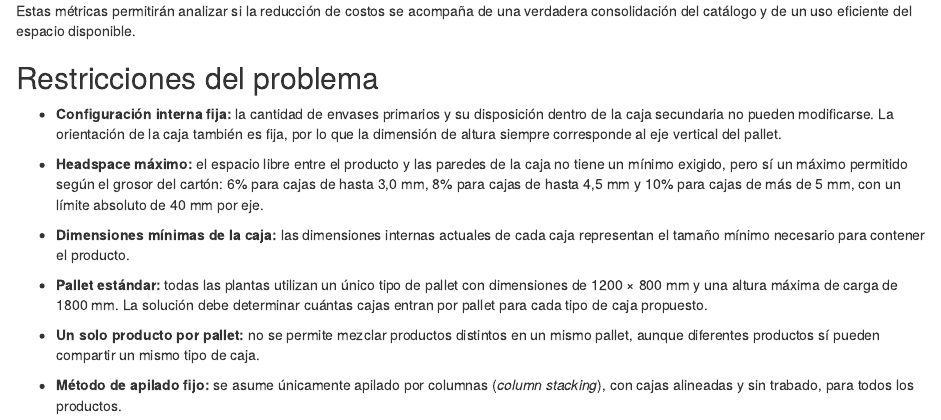
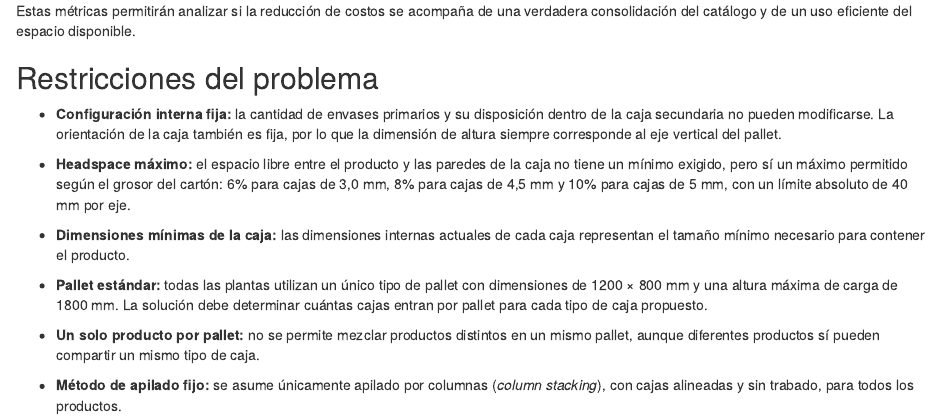
Before and after one commit to Franco-Santini/DataChallenge2026, an R Markdown document (Informe.Rmd): the page in a window 1100 px wide, from 1200 px down. Rendered offline with R 4.5, knitr and Pandoc, with nearby package versions; drawn as R Markdown's standard HTML page in place of the format the file asks for; common packages that the code uses without loading them are loaded.

Commit message:
informe final

```diff
--- a/Informe.Rmd
+++ b/Informe.Rmd
@@ -91,7 +91,7 @@ Estas métricas permitirán analizar si la reducción de costos se acompaña de
 
 - **Configuración interna fija:** la cantidad de envases primarios y su disposición dentro de la caja secundaria no pueden modificarse. La orientación de la caja también es fija, por lo que la dimensión de altura siempre corresponde al eje vertical del pallet.
 
-- **Headspace máximo:** el espacio libre entre el producto y las paredes de la caja no tiene un mínimo exigido, pero sí un máximo permitido según el grosor del cartón: 6% para cajas de hasta 3,0 mm, 8% para cajas de hasta 4,5 mm y 10% para cajas de más de 5 mm, con un límite absoluto de 40 mm por eje.
+- **Headspace máximo:** el espacio libre entre el producto y las paredes de la caja no tiene un mínimo exigido, pero sí un máximo permitido según el grosor del cartón: 6% para cajas de 3,0 mm, 8% para cajas de 4,5 mm y 10% para cajas de 5 mm, con un límite absoluto de 40 mm por eje.
 
 - **Dimensiones mínimas de la caja:** las dimensiones internas actuales de cada caja representan el tamaño mínimo necesario para contener el producto.
 
```
